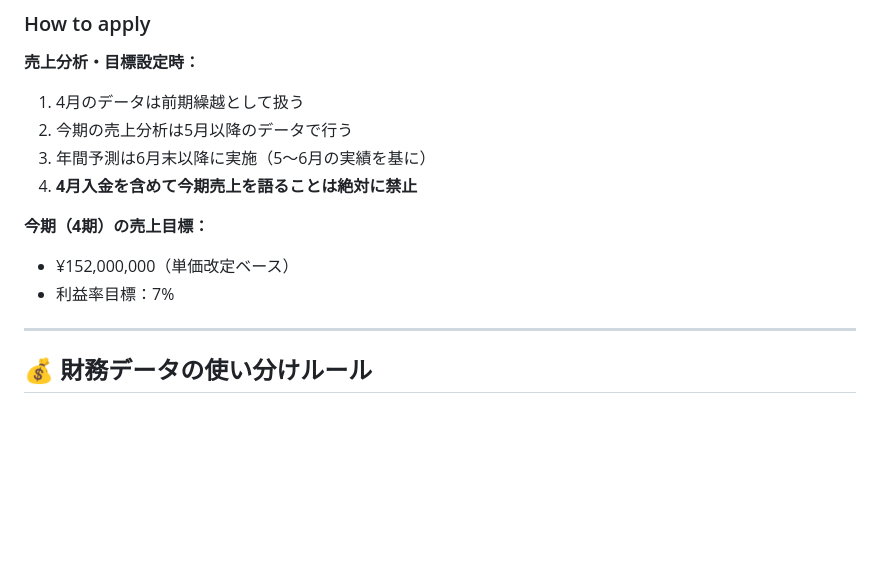
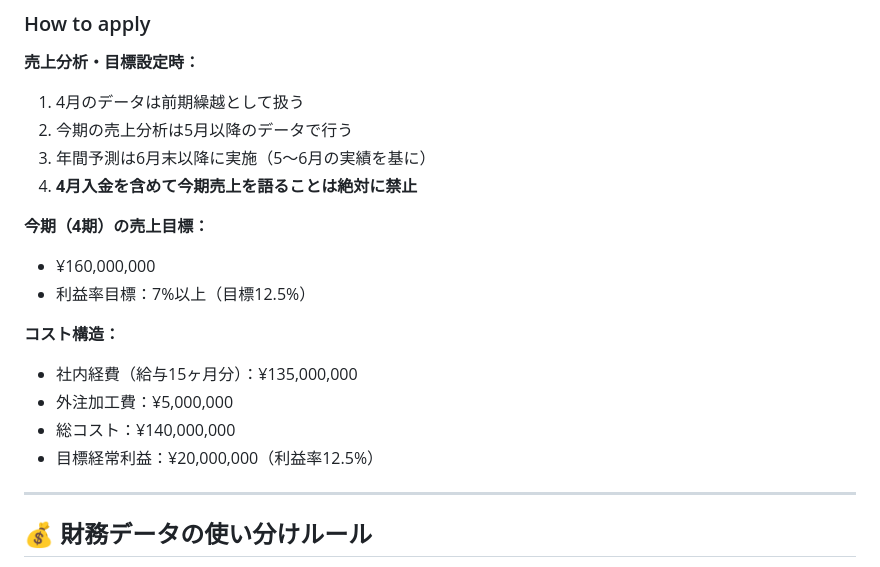
Before and after one commit to frex-design-infra/obsidian-vault, a Markdown page: CLAUDE.md, the part around the change. GitHub-like rendering; blank space fills up the shorter version.

Commit message:
4期売上目標を¥160,000,000に更新（利益率12.5%）
外注加工費¥5,000,000を見込み、総コスト¥140,000,000で経常利益¥20,000,000を目指す。7%最低ラインより大幅に安全マージンを確保した攻めの目標設定。

Co-Authored-By: Claude Sonnet 4.5 <noreply@anthropic.com>

```diff
--- a/CLAUDE.md
+++ b/CLAUDE.md
@@ -173,8 +173,14 @@
 4. **4月入金を含めて今期売上を語ることは絶対に禁止**
 
 **今期（4期）の売上目標：**
-- ¥152,000,000（単価改定ベース）
-- 利益率目標：7%
+- ¥160,000,000
+- 利益率目標：7%以上（目標12.5%）
+
+**コスト構造：**
+- 社内経費（給与15ヶ月分）：¥135,000,000
+- 外注加工費：¥5,000,000
+- 総コスト：¥140,000,000
+- 目標経常利益：¥20,000,000（利益率12.5%）
 
 ---
 
```
